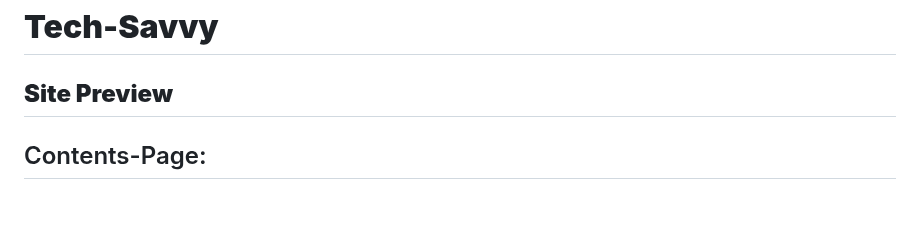
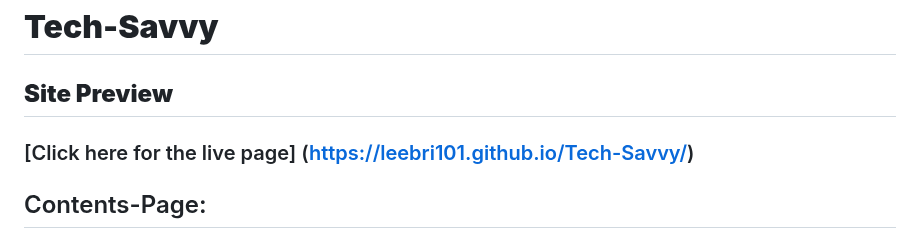
Before and after one commit to leebri101/Tech-Savvy, a Markdown page: README.md, the part around the change. Rendered like a GitHub page; blank space fills up the shorter version.

Commit message:
Add live page link to README

```diff
--- a/README.md
+++ b/README.md
@@ -1,6 +1,6 @@
 # **Tech-Savvy**
 ## **Site Preview**
-
+### [Click here for the live page] (https://leebri101.github.io/Tech-Savvy/)
 ## Contents-Page:
 1. [**Project-Planning**](#project-planning)
     * [**Target Audiences:**](#target-audiences)
```
